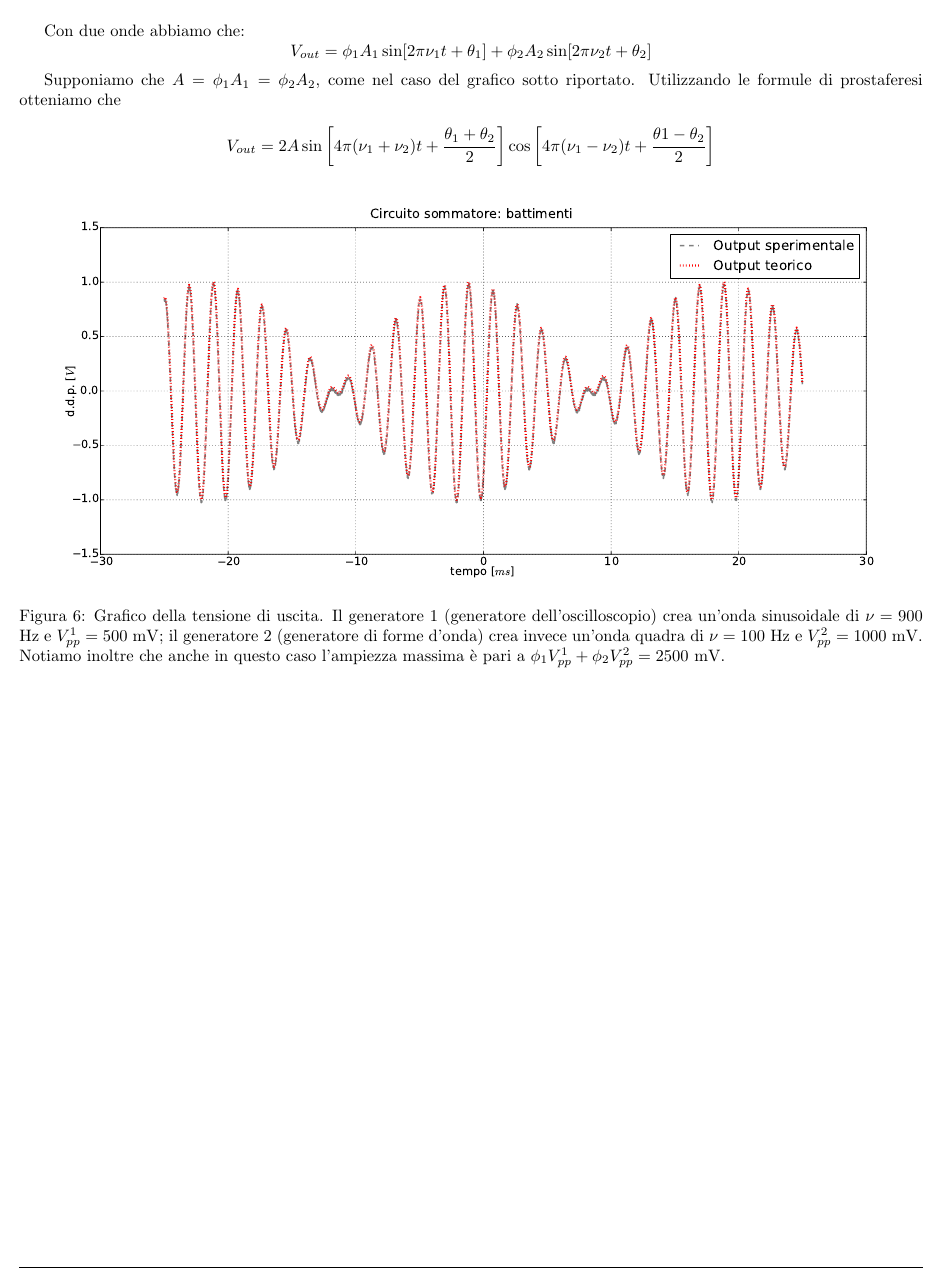
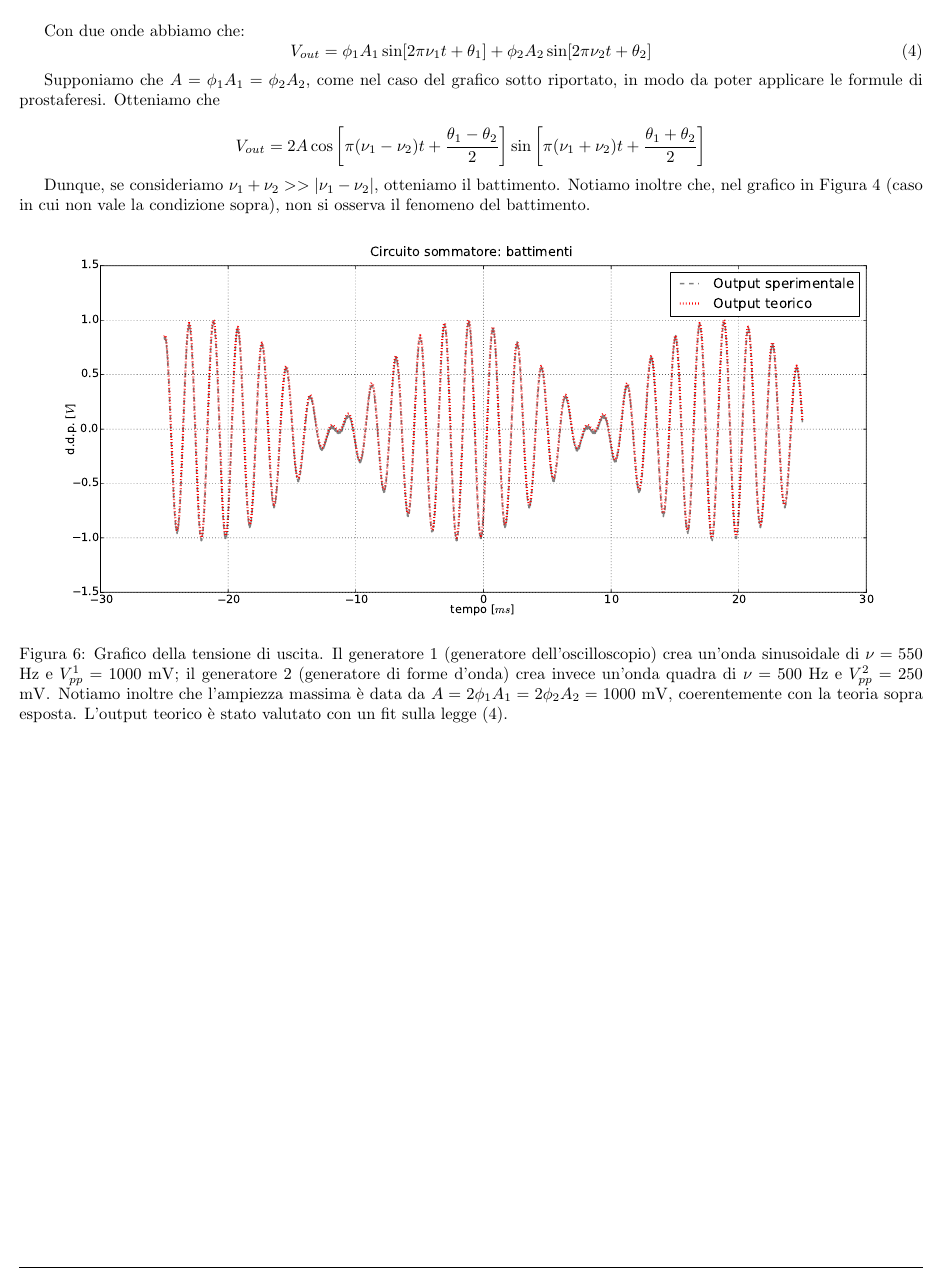
Before and after one commit to DejavuITA/LAB4, a LaTeX document (Casa/Quaderno di laboratorio.tex, which reads Casa/Relazione1.tex): part of page 5 of 5, cut so that both start at the same text. Compiled offline with pdfLaTeX.

Commit message:
vv3247129

```diff
--- a/Casa/Relazione1.tex
+++ b/Casa/Relazione1.tex
@@ -130,16 +130,20 @@ $$$$
 Utilizzando due forme d'onda sinusoidali con il sommatore, abbiamo potuto il battimento, fenomeno che si verifica quando la differenza fra le frequenze delle onde in ingresso è sufficientemente bassa.
 
 Con due onde abbiamo che:
-$$V_{out}=\phi_1 A_1 \sin [2 \pi \nu_1 t + \theta_1] + \phi_2 A_2 \sin [2 \pi \nu_2 t + \theta_2]$$
+\begin{equation}
+V_{out}=\phi_1 A_1 \sin [2 \pi \nu_1 t + \theta_1] + \phi_2 A_2 \sin [2 \pi \nu_2 t + \theta_2]
+\label{eq: battimenti1}
+\end{equation}
 
-Supponiamo che $A=\phi_1 A_1=\phi_2 A_2$, come nel caso del grafico sotto riportato. Utilizzando le formule di prostaferesi otteniamo che
+Supponiamo che $A=\phi_1 A_1=\phi_2 A_2$, come nel caso del grafico sotto riportato, in modo da poter applicare le formule di prostaferesi. Otteniamo che
 
-$$V_{out}=2A \sin \left[4 \pi (\nu_1 + \nu_2) t + \frac{\theta_1+\theta_2}{2}\right] \cos \left[4 \pi (\nu_1 - \nu_2)t + \frac{\theta 1-\theta_2}{2}\right]$$
+$$V_{out}=2A \cos \left[\pi (\nu_1 - \nu_2)t + \frac{\theta_1-\theta_2}{2}\right] \sin \left[\pi (\nu_1 + \nu_2) t + \frac{\theta_1+\theta_2}{2}\right]$$
 
+Dunque, se consideriamo $\nu_1 + \nu_2 >> |\nu_1 - \nu_2|$, otteniamo il battimento. Notiamo inoltre che, nel grafico in Figura \ref{gr:onde1} (caso in cui non vale la condizione sopra), non si osserva il fenomeno del battimento.
 
 \begin{figure}[ht]
  \centering
    {\includegraphics[width=17.5cm]{../E01/latex/battimenti_ideali.pdf}}
- \caption{Grafico della tensione di uscita. Il generatore 1 (generatore dell'oscilloscopio) crea un'onda sinusoidale di $\nu=900$ \si{\hertz} e $V^1_{pp}=500$ \si{\milli\volt}; il generatore 2 (generatore di forme d'onda) crea invece un'onda quadra di $\nu=100$ \si{\hertz} e $V^2_{pp}=1000$ \si{\milli\volt}. Notiamo inoltre che anche in questo caso l'ampiezza massima è pari a $\phi_1 V^1_{pp}+\phi_2 V^2_{pp}=2500$ \si{\milli\volt}.}
+ \caption{Grafico della tensione di uscita. Il generatore 1 (generatore dell'oscilloscopio) crea un'onda sinusoidale di $\nu=550$ \si{\hertz} e $V^1_{pp}=1000$ \si{\milli\volt}; il generatore 2 (generatore di forme d'onda) crea invece un'onda quadra di $\nu=500$ \si{\hertz} e $V^2_{pp}=250$ \si{\milli\volt}. Notiamo inoltre che l'ampiezza massima è data da $A = 2 \phi_1 A_1 = 2 \phi_2 A_2 = 1000$ \si{\milli\volt}, coerentemente con la teoria sopra esposta. L'output teorico è stato valutato con un fit sulla legge (\ref{eq: battimenti1}).}
  \label{gr:battimenti}
 \end{figure}
```
Also changed, not shown: Casa/Quaderno di laboratorio.pdf.
